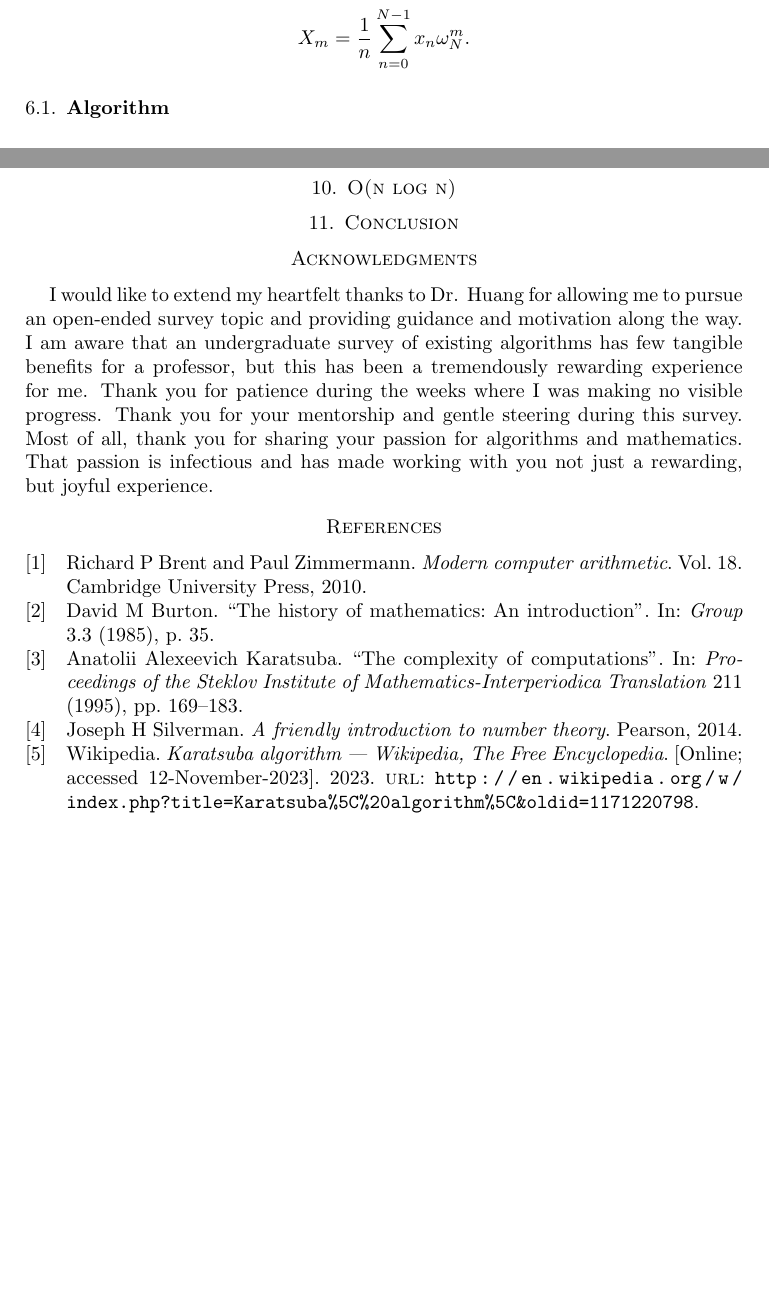
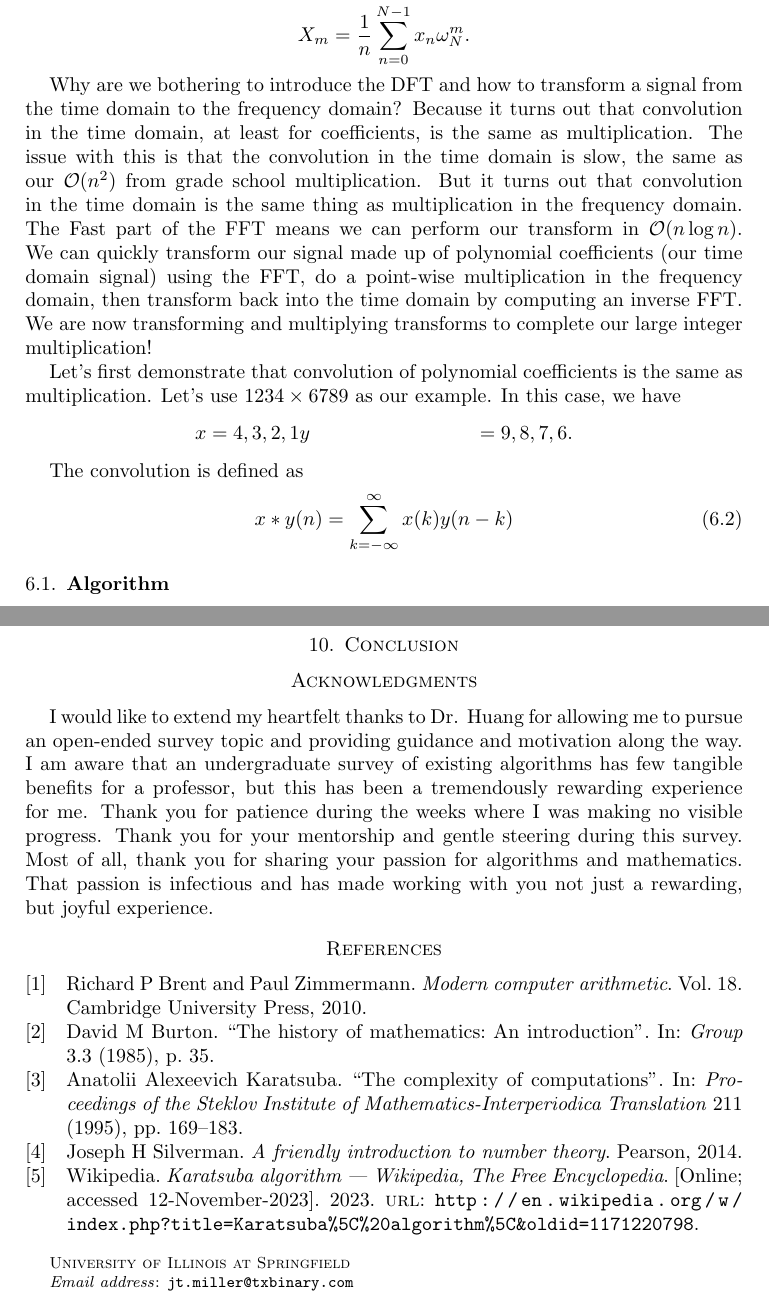
Before and after one commit to xiangyazi24/Integer_Mul_REU, a LaTeX paper (paper/survey.tex): two parts of pages 18 and 19 of 19, joined at a grey line, cut so that both start at the same text, the shorter picture padded with empty space. Compiled offline with pdfLaTeX.

Commit message:
WIP - Adding DFT details and starting explanation of convolution and polynomial coeffient convolution

```diff
--- a/paper/survey.tex
+++ b/paper/survey.tex
@@ -52,9 +55,8 @@
 
 \author{JT Miller}
-
-\date{December 8, 2023}
-
-\begin{document}
+\address{University of Illinois at Springfield}
+\thanks{jt.miller@txbinary.com}
+\email{jt.miller@txbinary.com}
 
 \begin{abstract}
 
@@ -711,7 +714,18 @@ The DFT then becomes:
 	X_m = \frac{1}{n}\sum_{n=0}^{N-1}x_n \omega_N^m.
 \end{equation*}
 
+Why are we bothering to introduce the DFT and how to transform a signal from the time domain to the frequency domain? Because it turns out that convolution in the time domain, at least for coefficients, is the same as multiplication. The issue with this is that the convolution in the time domain is slow, the same as our $\mathcal{O}(n^2)$ from grade school multiplication. But it turns out that convolution in the time domain is the same thing as multiplication in the frequency domain. The Fast part of the FFT means we can perform our transform in $\mathcal{O}(n \log n)$. We can quickly transform our signal made up of polynomial coefficients (our time domain signal) using the FFT, do a point-wise multiplication in the frequency domain, then transform back into the time domain by computing an inverse FFT. We are now transforming and multiplying transforms to complete our large integer multiplication!
 
+Let's first demonstrate that convolution of polynomial coefficients is the same as multiplication. Let's use $1234 \times 6789$ as our example. In this case, we have
+\begin{align*}
+	x &= {4, 3, 2, 1}
+	y &= {9, 8, 7, 6}.
+\end{align*}
+
+The convolution is defined as
+\begin{equation}
+	x * y (n) = \sum_{k=-\infty}^{\infty} x(k) y(n-k)
+\end{equation}
 
 
 
@@ -734,8 +748,6 @@ The DFT then becomes:
 \subsection{Time Complexity Analysis \nopunct}
 \subsection{Code Examples \nopunct}
 
-\section{O(n log n)}
-
 \section{Conclusion}
 
 \section*{Acknowledgments} I would like to extend my heartfelt thanks to Dr. Huang for allowing me to pursue an open-ended survey topic and providing guidance and motivation along the way. I am aware that an undergraduate survey of existing algorithms has few tangible benefits for a professor, but this has been a tremendously rewarding experience for me. Thank you for patience during the weeks where I was making no visible progress. Thank you for your mentorship and gentle steering during this survey. Most of all, thank you for sharing your passion for algorithms and mathematics. That passion is infectious and has made working with you not just a rewarding, but joyful experience.
```
Also changed, not shown: paper/survey.tex (4 more changed lines).
